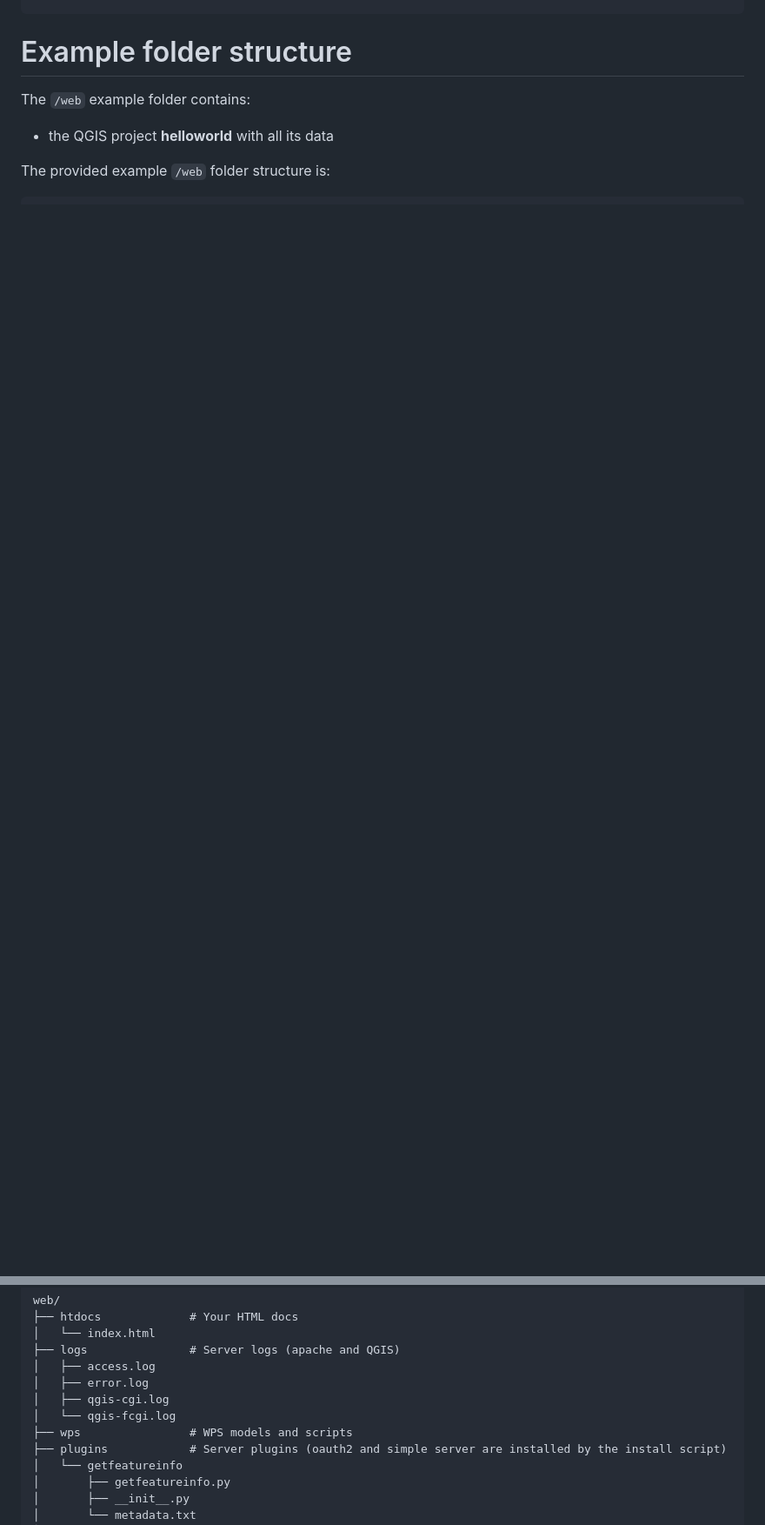
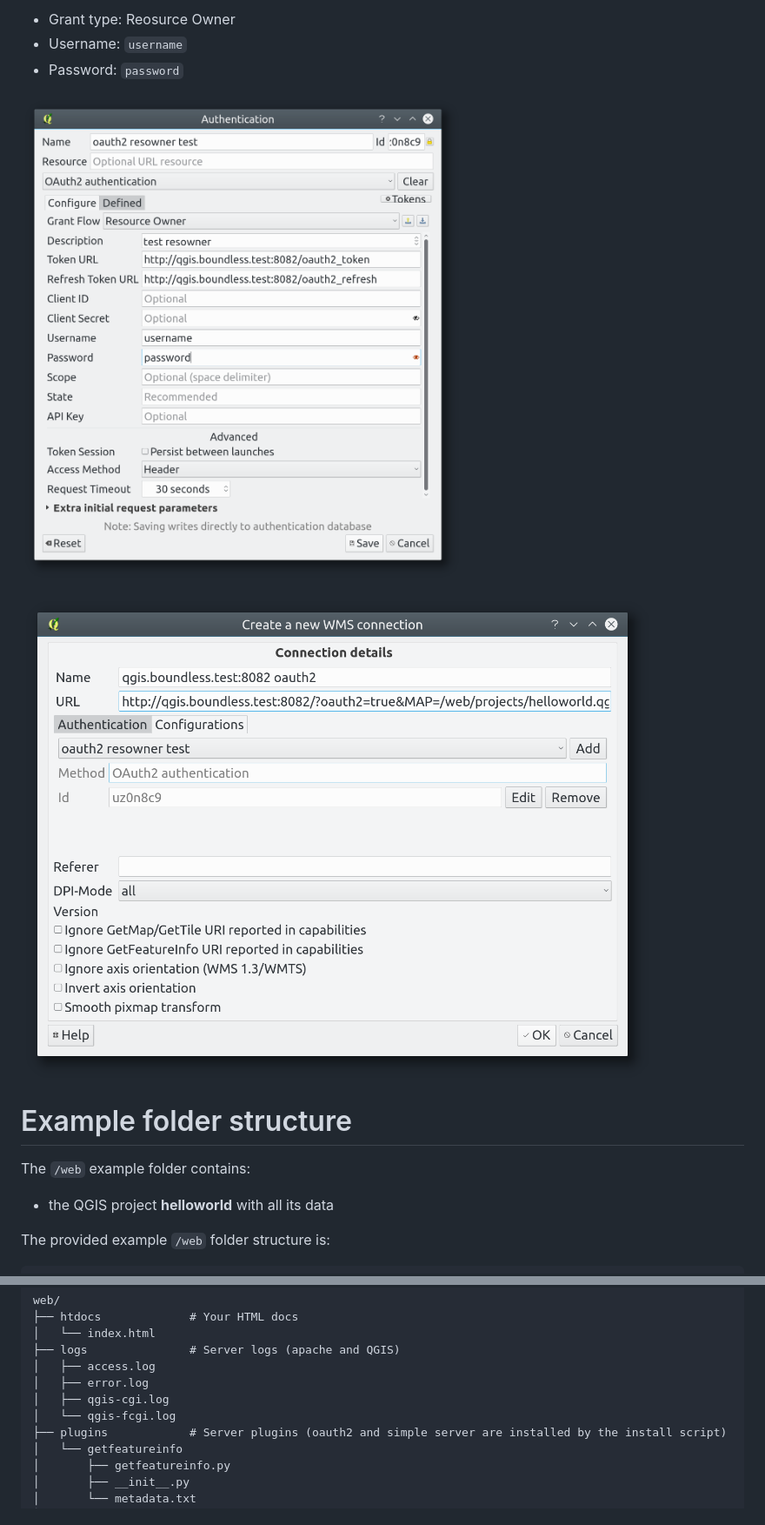
Before and after one commit to elpaso/qgis-server-docker, a Markdown page: README.md, 2 parts joined by grey strips. Shown: that part at 87% size. Rendered like a GitHub page; pictures changed too: oauth2-config.png (added), oauth2-wms.png (added); blank space fills up the shorter version.

Commit message:
Added OAuth2 test server and removed WPS plugin

```diff
--- a/README.md
+++ b/README.md
@@ -65,3 +84,12 @@ docker run -d \
+- Grant type: Reosurce Owner
+- Username: `username`
+- Password: `password`
+
+
+![OAuth2 Configuration](./oauth2-config.png "OAuth2 Configuration")
+
+![OAuth2  WMS Configuration](./oauth2-wms.png "OAuth2 WMS Configuration")
+
 
 # Example folder structure
 
@@ -81,7 +109,6 @@ web/
 │   ├── error.log
 │   ├── qgis-cgi.log
 │   └── qgis-fcgi.log
-├── wps                # WPS models and scripts
 ├── plugins            # Server plugins (oauth2 and simple server are installed by the install script)
 │   └── getfeatureinfo
 │       ├── getfeatureinfo.py
```
Also changed, not shown: other parts of README.md (+35 -13 lines), 8 other files.
